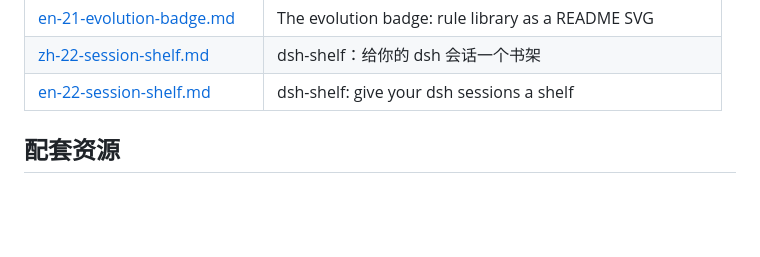
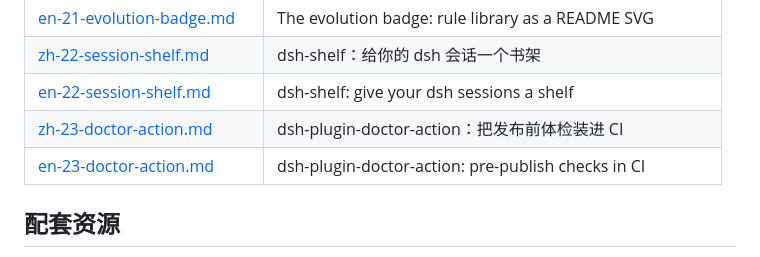
Before and after one commit to zoahdev/dsh-tutorials, a Markdown page: README.md, the part around the change. GitHub-like rendering; blank space fills up the shorter version.

```diff
--- a/README.md
+++ b/README.md
@@ -55,6 +55,8 @@
 | [en-21-evolution-badge.md](./en-21-evolution-badge.md) | The evolution badge: rule library as a README SVG |
 | [zh-22-session-shelf.md](./zh-22-session-shelf.md) | dsh-shelf：给你的 dsh 会话一个书架 |
 | [en-22-session-shelf.md](./en-22-session-shelf.md) | dsh-shelf: give your dsh sessions a shelf |
+| [zh-23-doctor-action.md](./zh-23-doctor-action.md) | dsh-plugin-doctor-action：把发布前体检装进 CI |
+| [en-23-doctor-action.md](./en-23-doctor-action.md) | dsh-plugin-doctor-action: pre-publish checks in CI |
 
 ## 配套资源
 
```
